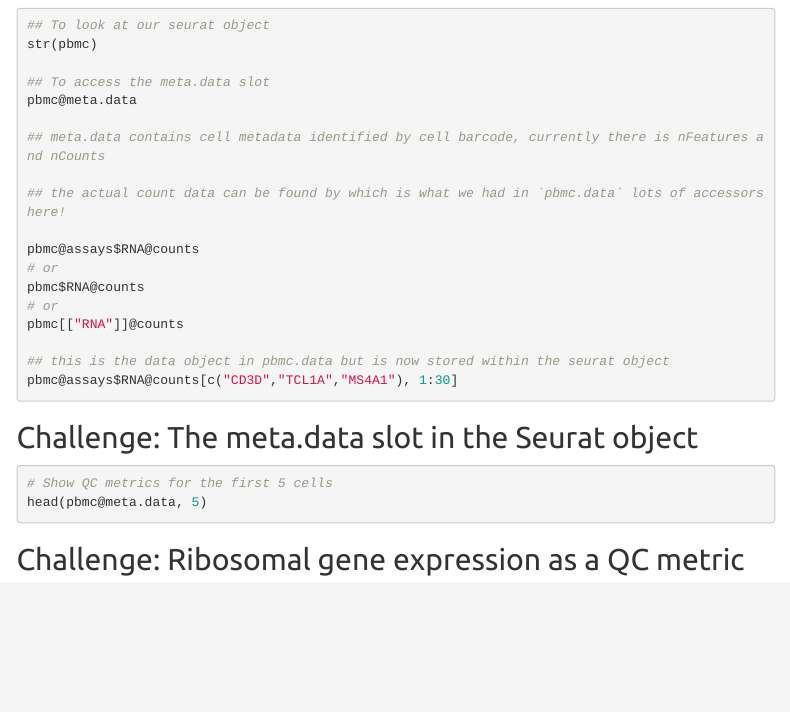
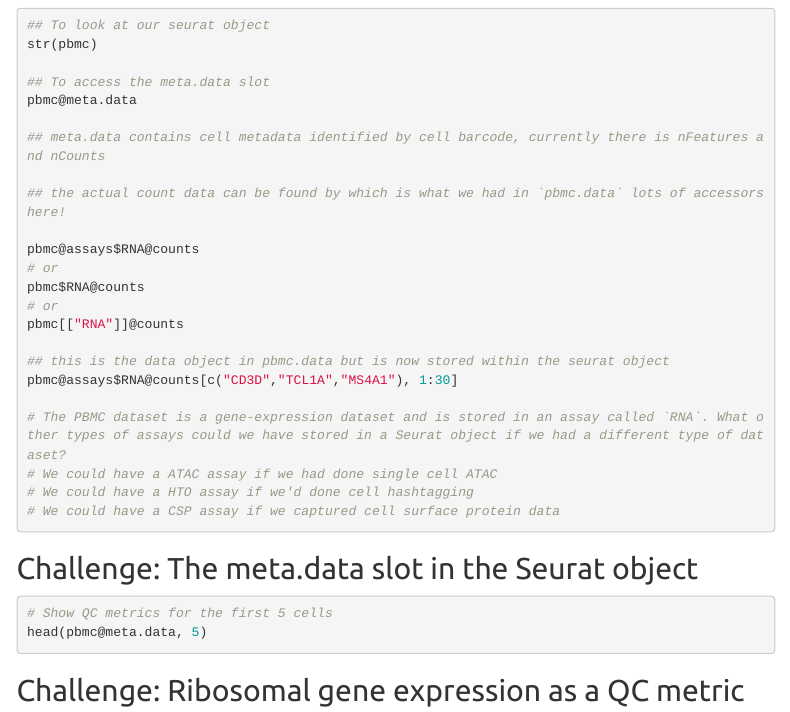
Before and after one commit to MonashBioinformaticsPlatform/PBMC-Single-Cell-Workshop-2022, an R Markdown document (vignettes/solutions.Rmd): the page in a window 1100 px wide, from 150 px down. Rendered offline with R 4.5, knitr and Pandoc, with nearby package versions; menus at the side of the page are left out.

````diff
--- a/vignettes/solutions.Rmd
+++ b/vignettes/solutions.Rmd
@@ -34,6 +34,11 @@
 
 ## this is the data object in pbmc.data but is now stored within the seurat object
 pbmc@assays$RNA@counts[c("CD3D","TCL1A","MS4A1"), 1:30]
+
+# The PBMC dataset is a gene-expression dataset and is stored in an assay called `RNA`. What other types of assays could we have stored in a Seurat object if we had a different type of dataset?
+# We could have a ATAC assay if we had done single cell ATAC
+# We could have a HTO assay if we'd done cell hashtagging
+# We could have a CSP assay if we captured cell surface protein data
 ```
 
 
````
